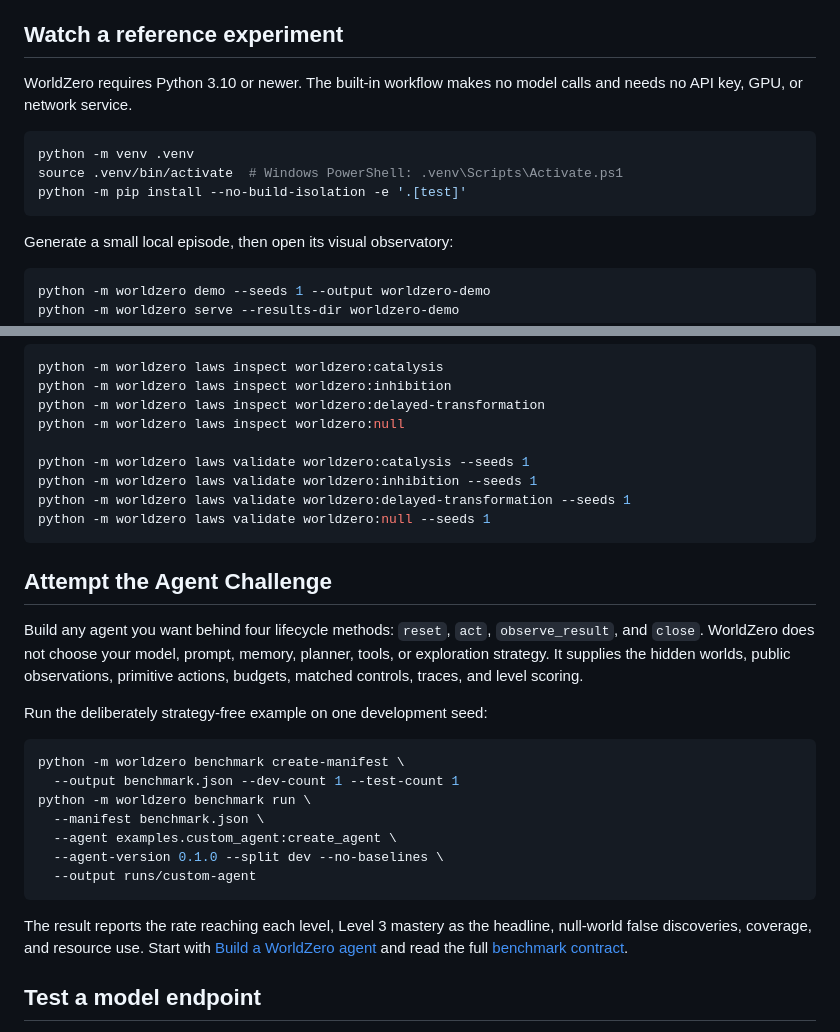
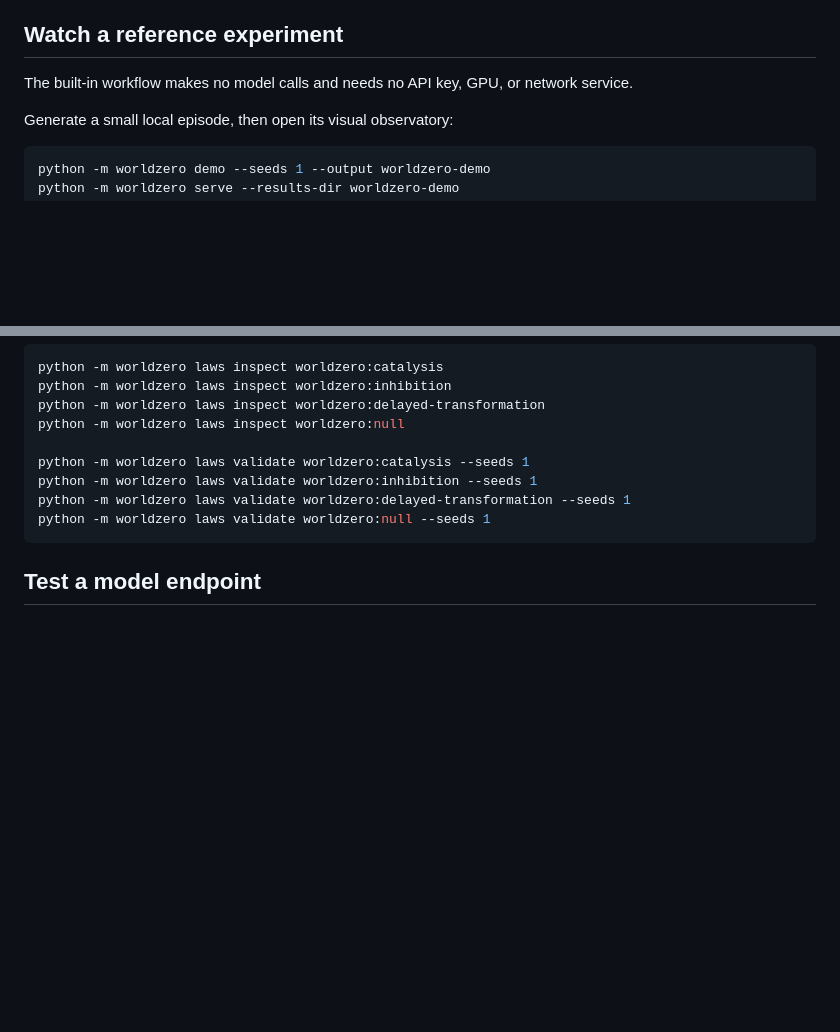
Before and after one commit to skishore23/worldzero, a Markdown page: README.md, 2 parts joined by grey strips. Drawn GitHub-style; blank space fills up the shorter version.

````diff
--- a/README.md
+++ b/README.md
@@ -55,13 +114,7 @@ WorldZero records interventions and outcomes so these users can distinguish a lu
 
 ## Watch a reference experiment
 
-WorldZero requires Python 3.10 or newer. The built-in workflow makes no model calls and needs no API key, GPU, or network service.
-
-```bash
-python -m venv .venv
-source .venv/bin/activate  # Windows PowerShell: .venv\Scripts\Activate.ps1
-python -m pip install --no-build-isolation -e '.[test]'
-```
+The built-in workflow makes no model calls and needs no API key, GPU, or network service.
 
 Generate a small local episode, then open its visual observatory:
 
@@ -121,31 +174,6 @@ python -m worldzero laws validate worldzero:delayed-transformation --seeds 1
 python -m worldzero laws validate worldzero:null --seeds 1
 ```
 
-## Attempt the Agent Challenge
-
-Build any agent you want behind four lifecycle methods: `reset`, `act`,
-`observe_result`, and `close`. WorldZero does not choose your model, prompt,
-memory, planner, tools, or exploration strategy. It supplies the hidden worlds,
-public observations, primitive actions, budgets, matched controls, traces, and
-level scoring.
-
-Run the deliberately strategy-free example on one development seed:
-
-```bash
-python -m worldzero benchmark create-manifest \
-  --output benchmark.json --dev-count 1 --test-count 1
-python -m worldzero benchmark run \
-  --manifest benchmark.json \
-  --agent examples.custom_agent:create_agent \
-  --agent-version 0.1.0 --split dev --no-baselines \
-  --output runs/custom-agent
-```
-
-The result reports the rate reaching each level, Level 3 mastery as the
-headline, null-world false discoveries, coverage, and resource use. Start with
-[Build a WorldZero agent](docs/AGENT_SDK.md) and read the full
-[benchmark contract](docs/BENCHMARK.md).
-
 ## Test a model endpoint
 
 Connect an explicitly configured OpenAI-compatible endpoint to put your model in the same hidden-law worlds. WorldZero records whether the model completes its episodes, constructs a functional mechanism, outperforms a matched forager, and reports false effects in null worlds. It also preserves the traces needed to inspect stronger evidence such as verification, reconstruction, use, and inheritance.
````
Also changed, not shown: other parts of README.md (+60 -1 lines).
